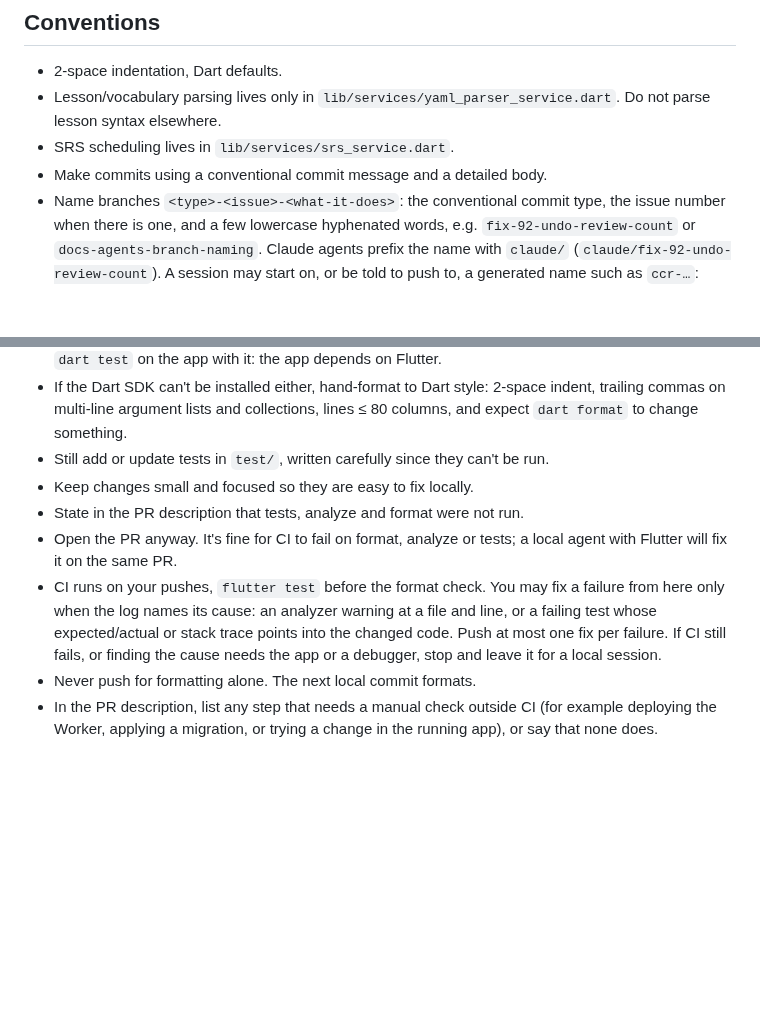
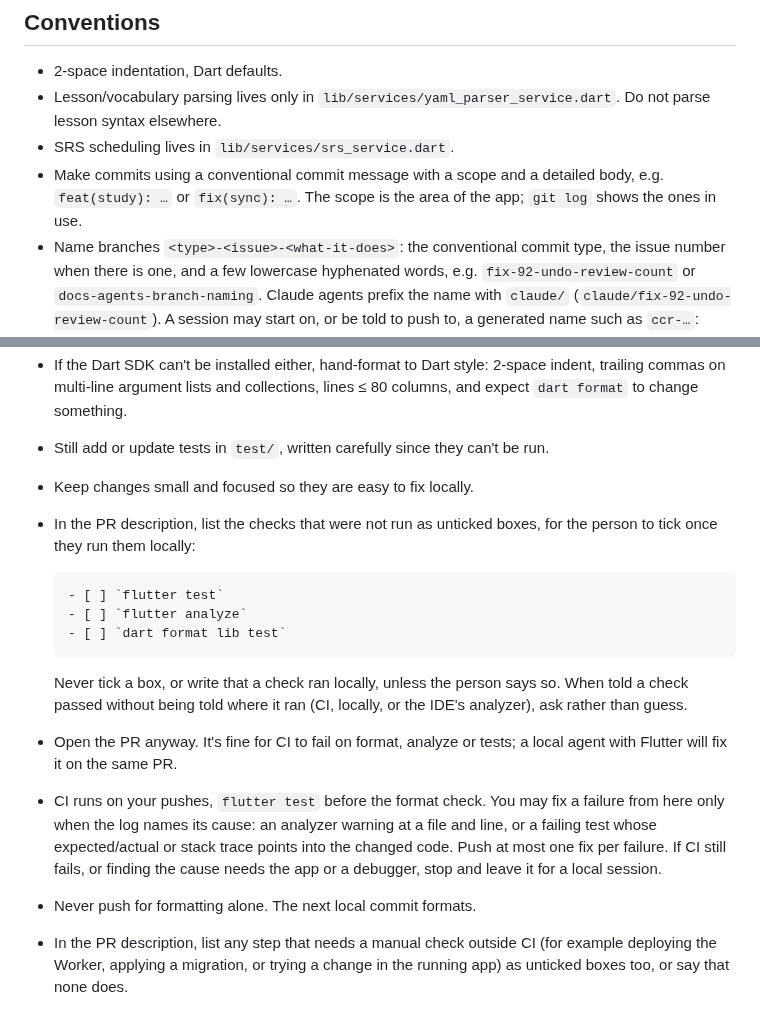
Before and after one commit to patarapolw/lingua_srs, a Markdown page: AGENTS.md, 2 parts joined by grey strips. Drawn GitHub-style; blank space fills up the shorter version.

Commit message:
docs(agents): checkboxes for local checks and scoped commit messages
Cloud agents now list the checks they could not run (flutter test,
flutter analyze, dart format) as unticked task-list boxes in the PR
description, for the person to tick once run locally, and list manual
checks the same way. An agent never ticks a box or claims a check ran
locally unless told so, and asks where a check ran when that isn't
said. In PR #172 an agent wrote that tests passed locally when they
had run in CI.

Commit messages take a scope, e.g. feat(study) or fix(sync), matching
the history on main.

Co-Authored-By: Claude Opus 5.5 <noreply@anthropic.com>
Claude-Session: https://claude.ai/code/session_01EvurGaCtbAXdoVwUyEXDri

````diff
--- a/AGENTS.md
+++ b/AGENTS.md
@@ -16,7 +16,7 @@ Flutter app (Dart, `provider` state management). See [README.md](README.md) for
 - 2-space indentation, Dart defaults.
 - Lesson/vocabulary parsing lives only in `lib/services/yaml_parser_service.dart`. Do not parse lesson syntax elsewhere.
 - SRS scheduling lives in `lib/services/srs_service.dart`.
-- Make commits using a conventional commit message and a detailed body.
+- Make commits using a conventional commit message with a scope and a detailed body, e.g. `feat(study): …` or `fix(sync): …`. The scope is the area of the app; `git log` shows the ones in use.
 - Name branches `<type>-<issue>-<what-it-does>`: the conventional commit type, the issue number when there is one, and a few lowercase hyphenated words, e.g. `fix-92-undo-review-count` or `docs-agents-branch-naming`. Claude agents prefix the name with `claude/` (`claude/fix-92-undo-review-count`). A session may start on, or be told to push to, a generated name such as `ccr-…`: rename the branch to a meaningful one (`git branch -m <name>`) before the first push to `origin` and before opening a PR. A PR can't change its branch later. Use one branch per PR; after a merge, start a new branch.
 
 ## Rules
@@ -43,8 +43,16 @@ If `flutter` or `dart` isn't available, you can't run tests or `flutter analyze`
 - If the Dart SDK can't be installed either, hand-format to Dart style: 2-space indent, trailing commas on multi-line argument lists and collections, lines ≤ 80 columns, and expect `dart format` to change something.
 - Still add or update tests in `test/`, written carefully since they can't be run.
 - Keep changes small and focused so they are easy to fix locally.
-- State in the PR description that tests, analyze and format were not run.
+- In the PR description, list the checks that were not run as unticked boxes, for the person to tick once they run them locally:
+
+  ```markdown
+  - [ ] `flutter test`
+  - [ ] `flutter analyze`
+  - [ ] `dart format lib test`
+  ```
+
+  Never tick a box, or write that a check ran locally, unless the person says so. When told a check passed without being told where it ran (CI, locally, or the IDE's analyzer), ask rather than guess.
 - Open the PR anyway. It's fine for CI to fail on format, analyze or tests; a local agent with Flutter will fix it on the same PR.
 - CI runs on your pushes, `flutter test` before the format check. You may fix a failure from here only when the log names its cause: an analyzer warning at a file and line, or a failing test whose expected/actual or stack trace points into the changed code. Push at most one fix per failure. If CI still fails, or finding the cause needs the app or a debugger, stop and leave it for a local session.
 - Never push for formatting alone. The next local commit formats.
-- In the PR description, list any step that needs a manual check outside CI (for example deploying the Worker, applying a migration, or trying a change in the running app), or say that none does.
+- In the PR description, list any step that needs a manual check outside CI (for example deploying the Worker, applying a migration, or trying a change in the running app) as unticked boxes too, or say that none does.
````
